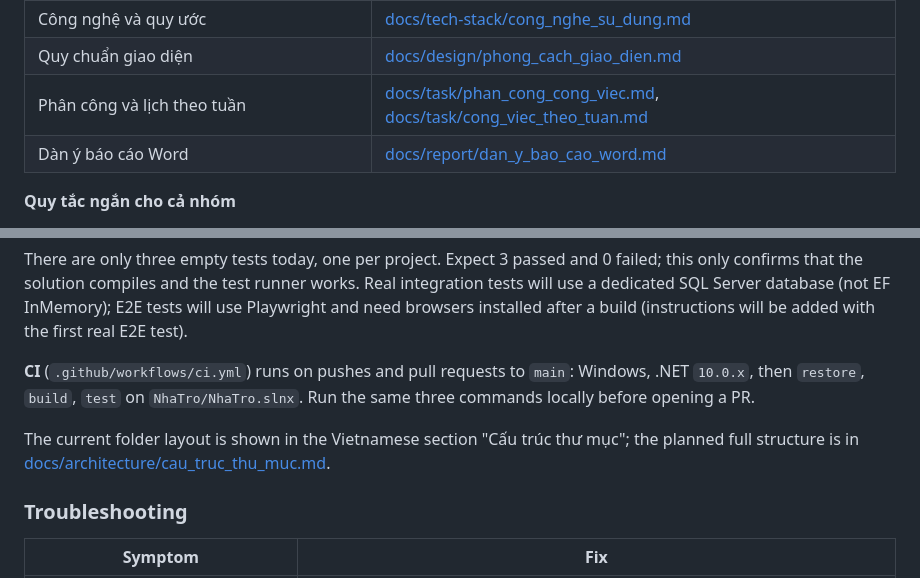
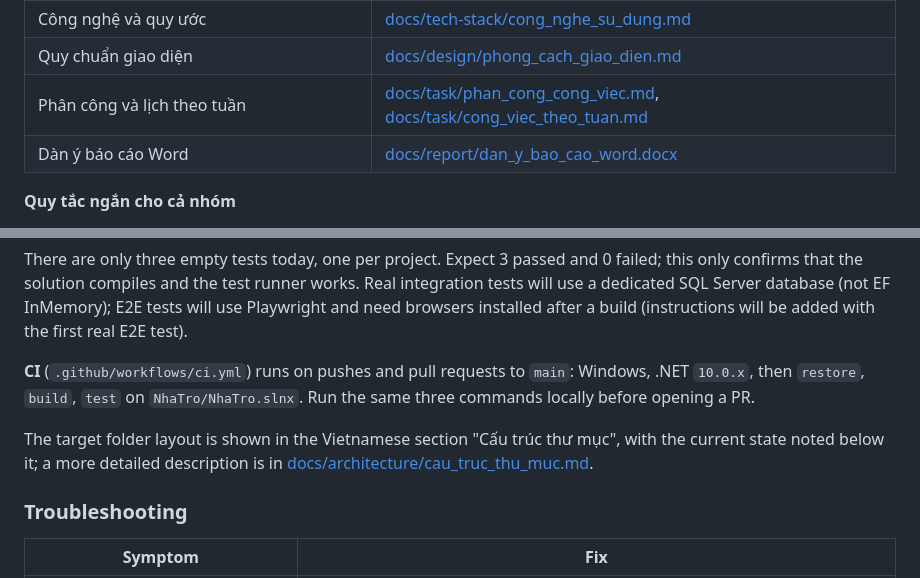
Before and after one commit to utc2-programming-project/LTW-boarding_house_management_web, a Markdown page: README.md, 2 parts joined by grey strips. Drawn GitHub-style.

```diff
--- a/README.md
+++ b/README.md
@@ -229,7 +289,7 @@ Cấu trúc đầy đủ dự kiến cho toàn hệ thống nằm ở [docs/arch
 | Công nghệ và quy ước | [docs/tech-stack/cong_nghe_su_dung.md](docs/tech-stack/cong_nghe_su_dung.md) |
 | Quy chuẩn giao diện | [docs/design/phong_cach_giao_dien.md](docs/design/phong_cach_giao_dien.md) |
 | Phân công và lịch theo tuần | [docs/task/phan_cong_cong_viec.md](docs/task/phan_cong_cong_viec.md), [docs/task/cong_viec_theo_tuan.md](docs/task/cong_viec_theo_tuan.md) |
-| Dàn ý báo cáo Word | [docs/report/dan_y_bao_cao_word.md](docs/report/dan_y_bao_cao_word.md) |
+| Dàn ý báo cáo Word | [docs/report/dan_y_bao_cao_word.docx](docs/report/dan_y_bao_cao_word.docx) |
 
 **Quy tắc ngắn cho cả nhóm**
 
@@ -405,7 +465,7 @@ There are only three empty tests today, one per project. Expect 3 passed and 0 f
 
 **CI** (`.github/workflows/ci.yml`) runs on pushes and pull requests to `main`: Windows, .NET `10.0.x`, then `restore`, `build`, `test` on `NhaTro/NhaTro.slnx`. Run the same three commands locally before opening a PR.
 
-The current folder layout is shown in the Vietnamese section "Cấu trúc thư mục"; the planned full structure is in [docs/architecture/cau_truc_thu_muc.md](docs/architecture/cau_truc_thu_muc.md).
+The target folder layout is shown in the Vietnamese section "Cấu trúc thư mục", with the current state noted below it; a more detailed description is in [docs/architecture/cau_truc_thu_muc.md](docs/architecture/cau_truc_thu_muc.md).
 
 ### Troubleshooting
 
```
Also changed, not shown: other parts of README.md (+70 -9 lines).
